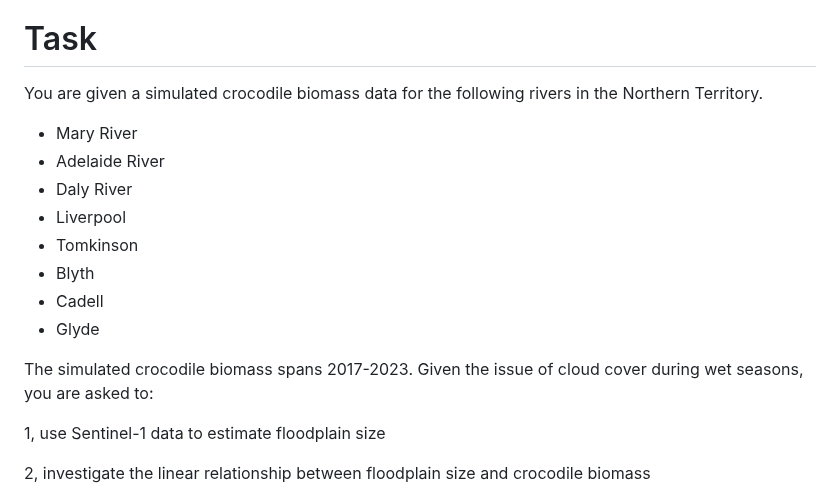
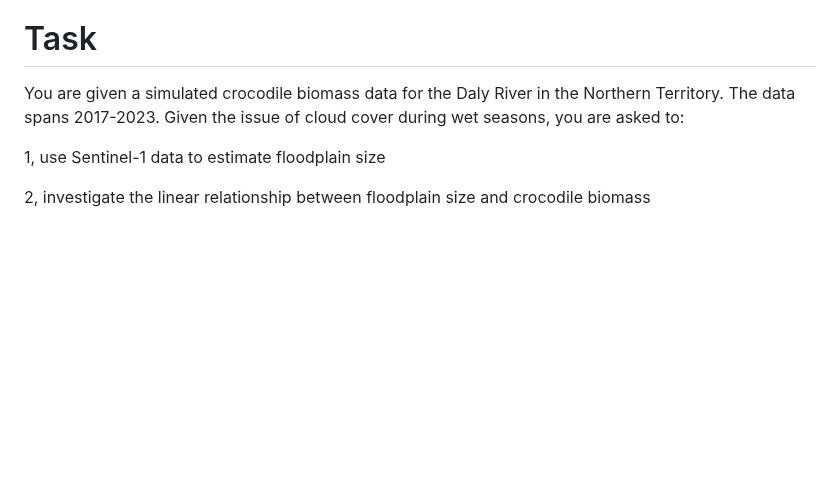
Before and after one commit to padiketeku/EnvMonMod, a Markdown page: EMM-Prac-6-Croc-Biomass-Modelling.md, the part around the change. GitHub-like rendering; blank space fills up the shorter version.

```diff
--- a/EMM-Prac-6-Croc-Biomass-Modelling.md
+++ b/EMM-Prac-6-Croc-Biomass-Modelling.md
@@ -44,18 +44,7 @@ The Northern Territory is widely known for the crocodiles in her waterbodies. Un
 
 # Task
 
-You are given a simulated crocodile biomass data for the following rivers in the Northern Territory.
-
-- Mary River
-- Adelaide River
-- Daly River
-- Liverpool
-- Tomkinson
-- Blyth
-- Cadell
-- Glyde
-
-The simulated crocodile biomass spans 2017-2023. Given the issue of cloud cover during wet seasons, you are asked to:
+You are given a simulated crocodile biomass data for the Daly River in the Northern Territory. The data spans 2017-2023. Given the issue of cloud cover during wet seasons, you are asked to:
 
 1, use Sentinel-1 data to estimate floodplain size
 
```
